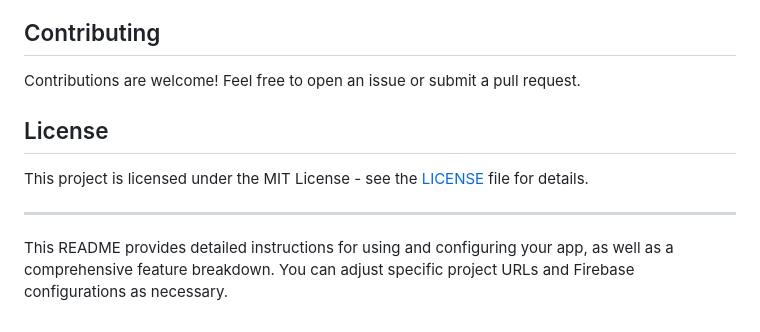
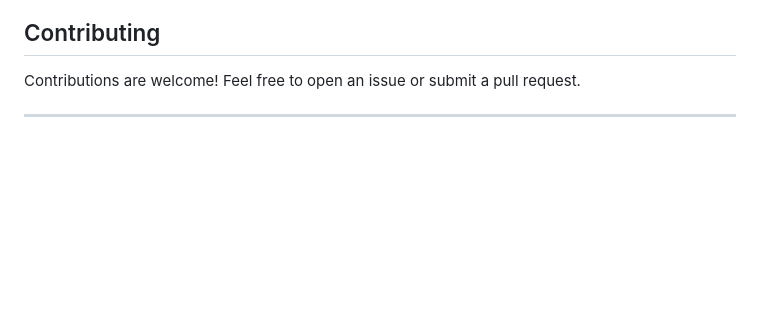
Before and after one commit to RAHUL-art-create/.Loot.2, a Markdown page: README.md, the part around the change. Drawn GitHub-style; blank space fills up the shorter version.

```diff
--- a/README.md
+++ b/README.md
@@ -112,10 +112,6 @@ firebase.initializeApp(firebaseConfig);
 
 Contributions are welcome! Feel free to open an issue or submit a pull request.
 
-## License
 
-This project is licensed under the MIT License - see the [LICENSE](LICENSE) file for details.
 
 ---
-
-This README provides detailed instructions for using and configuring your app, as well as a comprehensive feature breakdown. You can adjust specific project URLs and Firebase configurations as necessary.
```
